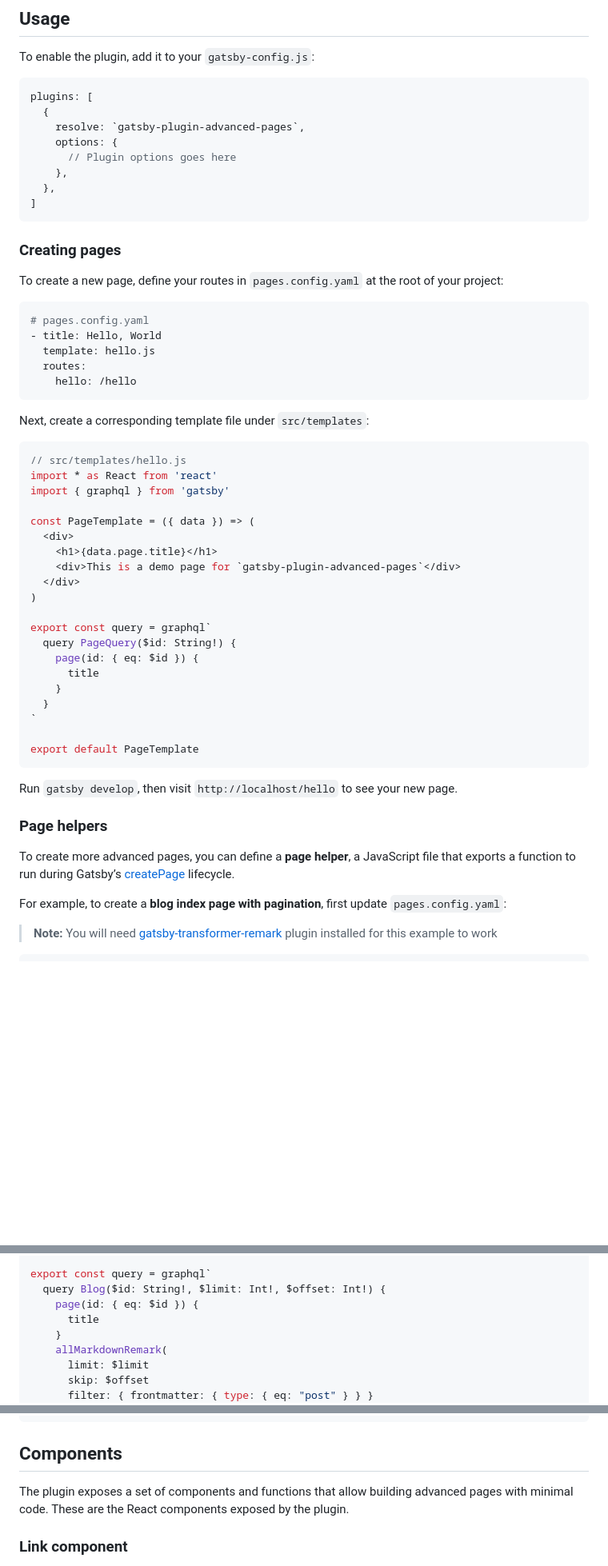
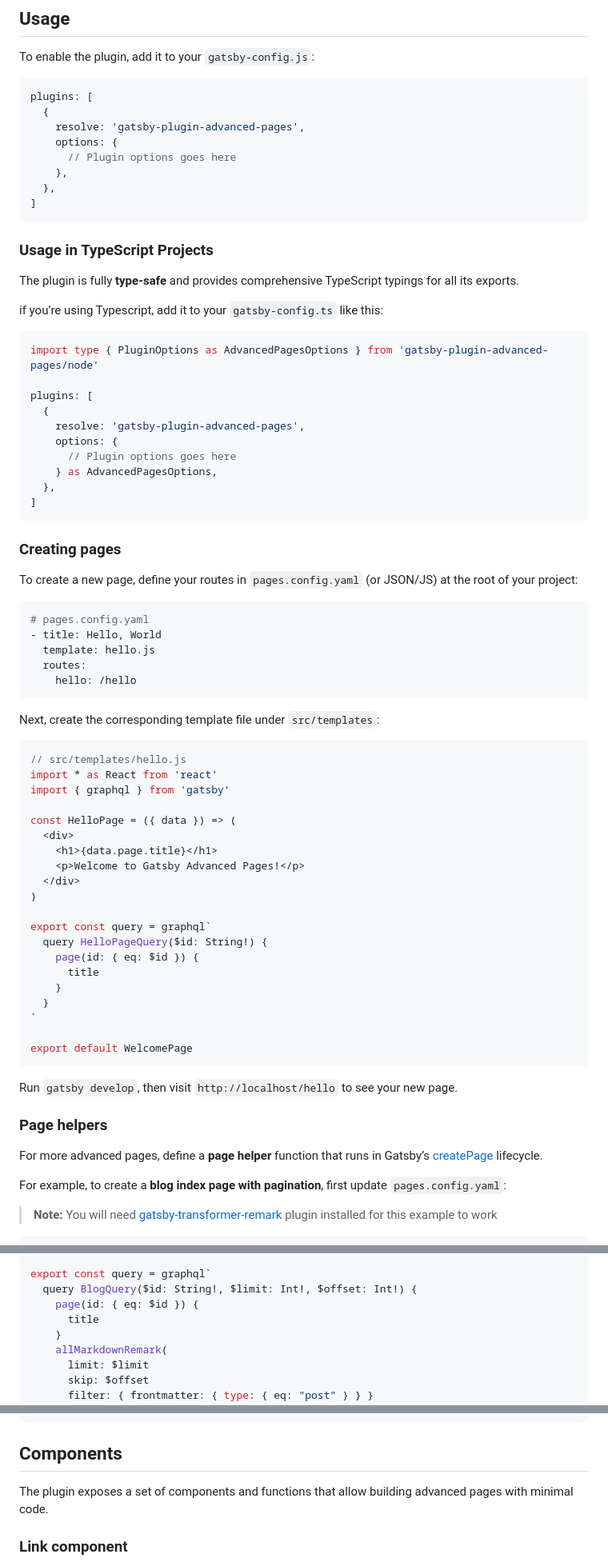
Before and after one commit to mohatt/gatsby-plugin-advanced-pages, a Markdown page: README.md, 3 parts joined by grey strips. Shown: that part at 80% size. GitHub-like rendering; blank space fills up the shorter version.

Commit message:
docs(readme): add typescript support to README.md

````diff
--- a/README.md
+++ b/README.md
@@ -48,7 +48,7 @@ To enable the plugin, add it to your `gatsby-config.js`:
 ```javascript
 plugins: [
   {
-    resolve: `gatsby-plugin-advanced-pages`,
+    resolve: 'gatsby-plugin-advanced-pages',
     options: {
       // Plugin options goes here
     },
@@ -56,9 +56,28 @@ plugins: [
 ]
 ```
 
+### Usage in TypeScript Projects
+
+The plugin is fully **type-safe** and provides comprehensive TypeScript typings for all its exports.
+
+if you’re using Typescript, add it to your `gatsby-config.ts` like this:
+
+```typescript
+import type { PluginOptions as AdvancedPagesOptions } from 'gatsby-plugin-advanced-pages/node'
+
+plugins: [
+  {
+    resolve: 'gatsby-plugin-advanced-pages',
+    options: {
+      // Plugin options goes here
+    } as AdvancedPagesOptions,
+  },
+]
+```
+
 ### Creating pages
 
-To create a new page, define your routes in `pages.config.yaml` at the root of your project:
+To create a new page, define your routes in `pages.config.yaml` (or JSON/JS) at the root of your project:
 
 ```yaml
 # pages.config.yaml
@@ -68,36 +87,36 @@ To create a new page, define your routes in `pages.config.yaml` at the root of y
     hello: /hello
 ```
 
-Next, create a corresponding template file under `src/templates`:
+Next, create the corresponding template file under `src/templates`:
 
 ```javascript
 // src/templates/hello.js
 import * as React from 'react'
 import { graphql } from 'gatsby'
 
-const PageTemplate = ({ data }) => (
+const HelloPage = ({ data }) => (
   <div>
     <h1>{data.page.title}</h1>
-    <div>This is a demo page for `gatsby-plugin-advanced-pages`</div>
+    <p>Welcome to Gatsby Advanced Pages!</p>
   </div>
 )
 
 export const query = graphql`
-  query PageQuery($id: String!) {
+  query HelloPageQuery($id: String!) {
     page(id: { eq: $id }) {
       title
     }
   }
 `
 
-export default PageTemplate
+export default WelcomePage
 ```
 
 Run `gatsby develop`, then visit `http://localhost/hello` to see your new page.
 
 ### Page helpers
 
-To create more advanced pages, you can define a **page helper**, a JavaScript file that exports a function to run during Gatsby’s [createPage](https://www.gatsbyjs.org/docs/actions/#createPage) lifecycle.
+For more advanced pages, define a **page helper** function that runs in Gatsby’s [createPage](https://www.gatsbyjs.org/docs/actions/#createPage) lifecycle.
 
 For example, to create a **blog index page with pagination**, first update `pages.config.yaml`:
 
@@ -163,7 +182,7 @@ const BlogTemplate = ({ data }) => (
 )
 
 export const query = graphql`
-  query Blog($id: String!, $limit: Int!, $offset: Int!) {
+  query BlogQuery($id: String!, $limit: Int!, $offset: Int!) {
     page(id: { eq: $id }) {
       title
     }
@@ -315,7 +329,7 @@ const postUrl = generatePath('blog.post', { post: 'some-post-slug' })
 
 ## Components
 
-The plugin exposes a set of components and functions that allow building advanced pages with minimal code. These are the React components exposed by the plugin.
+The plugin exposes a set of components and functions that allow building advanced pages with minimal code.
 
 ### Link component
 
````
Also changed, not shown: other parts of README.md (+49 -42 lines).
